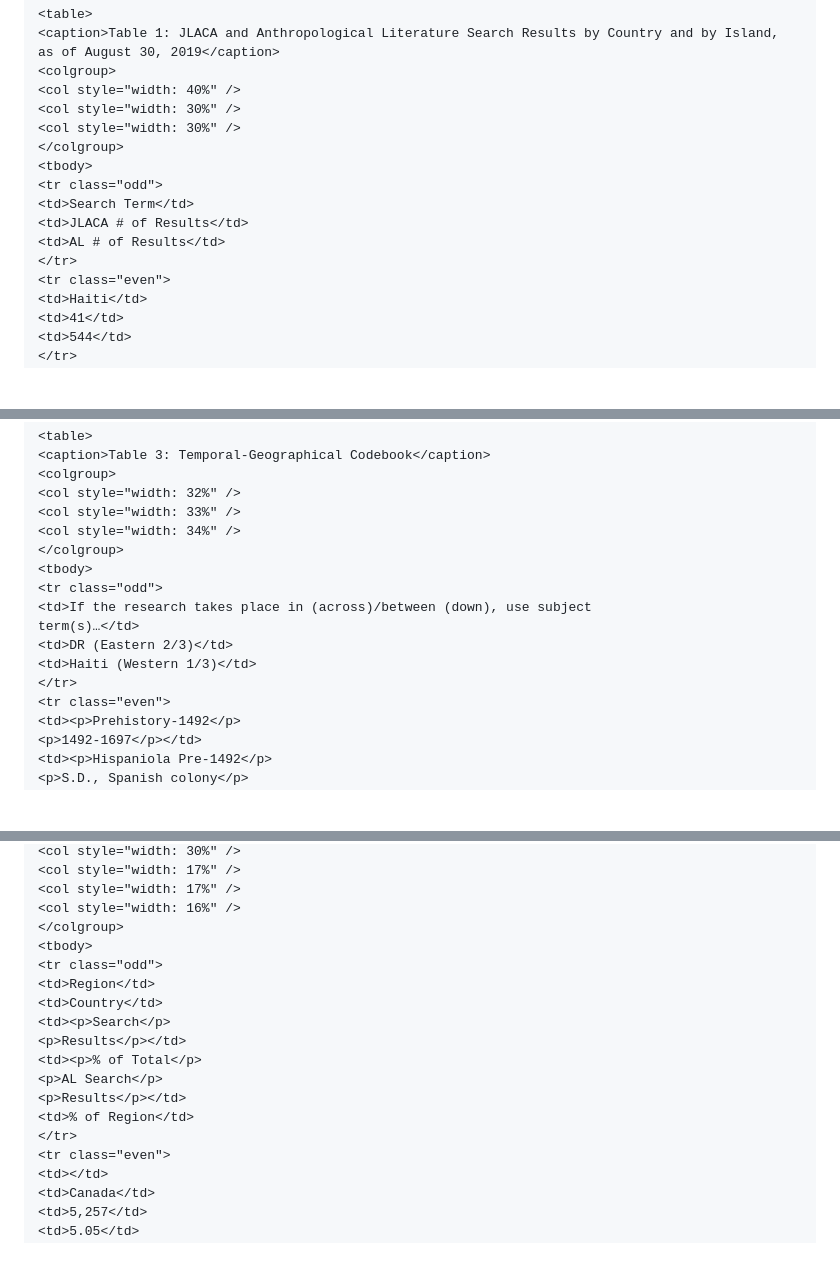
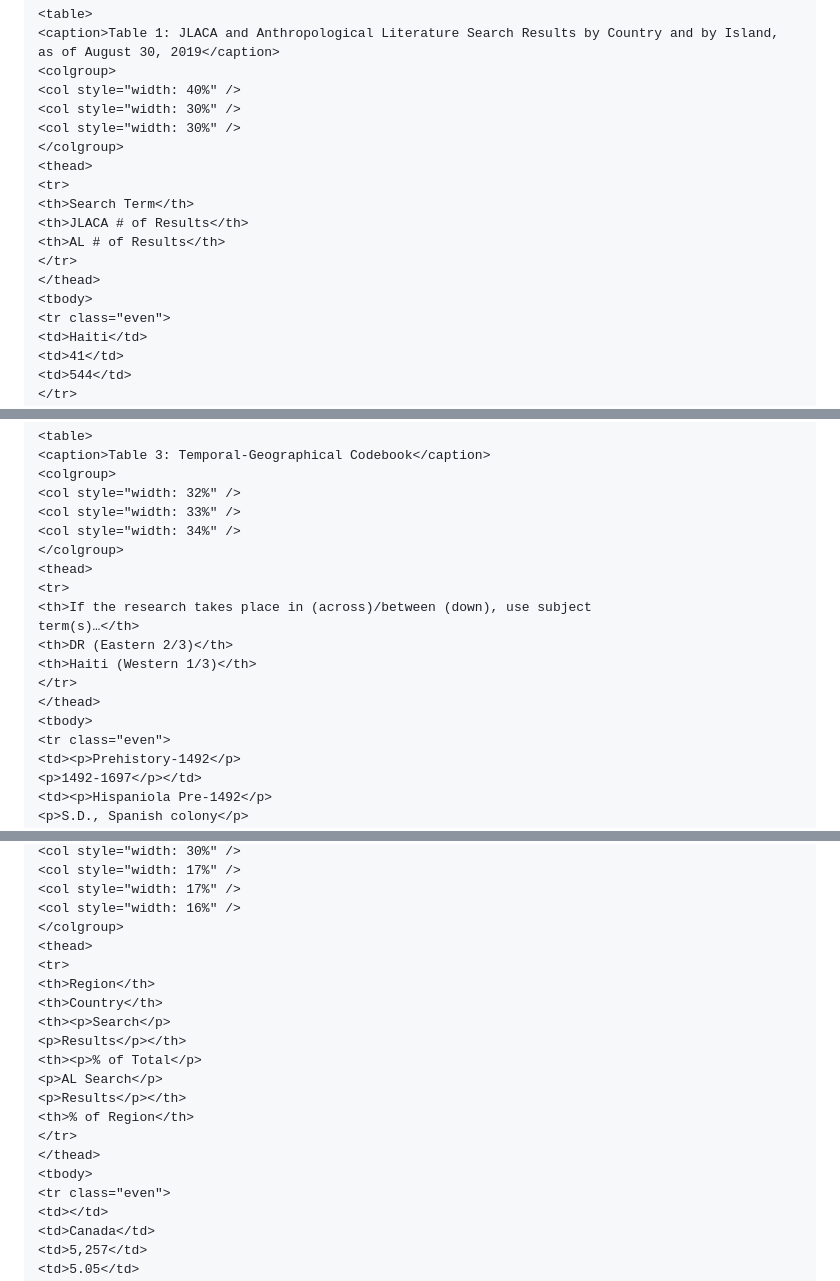
Before and after one commit to elotroalex/archie-next, a Markdown page: src/issue09/kulstad-1a0906.md, 3 parts joined by grey strips. Rendered like a GitHub page; blank space fills up the shorter version.

```diff
--- a/src/issue09/kulstad-1a0906.md
+++ b/src/issue09/kulstad-1a0906.md
@@ -64,12 +64,14 @@ Our database analysis is based on a combination of statistical analysis, content
 <col style="width: 30%" />
 <col style="width: 30%" />
 </colgroup>
+<thead>
+<tr>
+<th>Search Term</th>
+<th>JLACA # of Results</th>
+<th>AL # of Results</th>
+</tr>
+</thead>
 <tbody>
-<tr class="odd">
-<td>Search Term</td>
-<td>JLACA # of Results</td>
-<td>AL # of Results</td>
-</tr>
 <tr class="even">
 <td>Haiti</td>
 <td>41</td>
@@ -248,13 +240,15 @@ and migrant labor in Haiti and the Dominican Republic. Latin</p>
 <col style="width: 33%" />
 <col style="width: 34%" />
 </colgroup>
+<thead>
+<tr>
+<th>If the research takes place in (across)/between (down), use subject
+term(s)…</th>
+<th>DR (Eastern 2/3)</th>
+<th>Haiti (Western 1/3)</th>
+</tr>
+</thead>
 <tbody>
-<tr class="odd">
-<td>If the research takes place in (across)/between (down), use subject
-term(s)…</td>
-<td>DR (Eastern 2/3)</td>
-<td>Haiti (Western 1/3)</td>
-</tr>
 <tr class="even">
 <td><p>Prehistory-1492</p>
 <p>1492-1697</p></td>
@@ -876,17 +872,19 @@ We conducted a similar analysis for the AL search results. As Table 5 indicates,
 <col style="width: 17%" />
 <col style="width: 16%" />
 </colgroup>
+<thead>
+<tr>
+<th>Region</th>
+<th>Country</th>
+<th><p>Search</p>
+<p>Results</p></th>
+<th><p>% of Total</p>
+<p>AL Search</p>
+<p>Results</p></th>
+<th>% of Region</th>
+</tr>
+</thead>
 <tbody>
-<tr class="odd">
-<td>Region</td>
-<td>Country</td>
-<td><p>Search</p>
-<p>Results</p></td>
-<td><p>% of Total</p>
-<p>AL Search</p>
-<p>Results</p></td>
-<td>% of Region</td>
-</tr>
 <tr class="even">
 <td></td>
 <td>Canada</td>
```
Also changed, not shown: other parts of src/issue09/kulstad-1a0906.md (+60 -62 lines).
